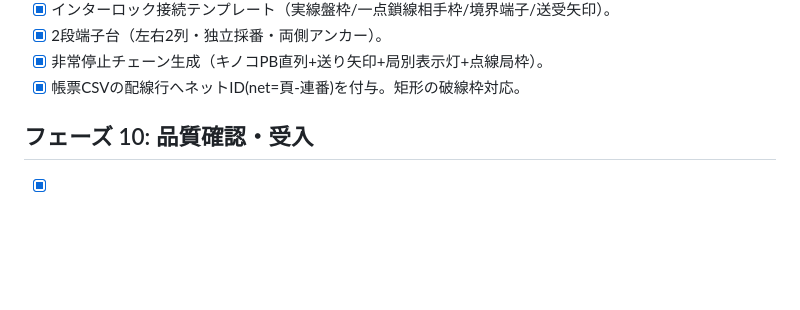
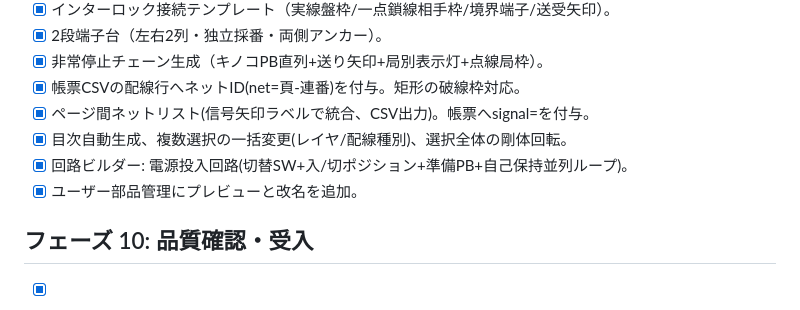
Before and after one commit to oltotlo79-rgb/AutoCAD_codex, a Markdown page: docs/implementation-plan.md, the part around the change. Rendered like a GitHub page; blank space fills up the shorter version.

Commit message:
Update plan and handover for netlist increment
Co-Authored-By: Claude Fable 5 <noreply@anthropic.com>

```diff
--- a/docs/implementation-plan.md
+++ b/docs/implementation-plan.md
@@ -188,6 +188,10 @@
 - [x] 2段端子台（左右2列・独立採番・両側アンカー）。
 - [x] 非常停止チェーン生成（キノコPB直列+送り矢印+局別表示灯+点線局枠）。
 - [x] 帳票CSVの配線行へネットID(net=頁-連番)を付与。矩形の破線枠対応。
+- [x] ページ間ネットリスト(信号矢印ラベルで統合、CSV出力)。帳票へsignal=を付与。
+- [x] 目次自動生成、複数選択の一括変更(レイヤ/配線種別)、選択全体の剛体回転。
+- [x] 回路ビルダー: 電源投入回路(切替SW+入/切ポジション+準備PB+自己保持並列ループ)。
+- [x] ユーザー部品管理にプレビューと改名を追加。
 
 ## フェーズ 10: 品質確認・受入
 
```
Also changed, not shown: docs/implementation-handover.md (+2 -1 lines).
